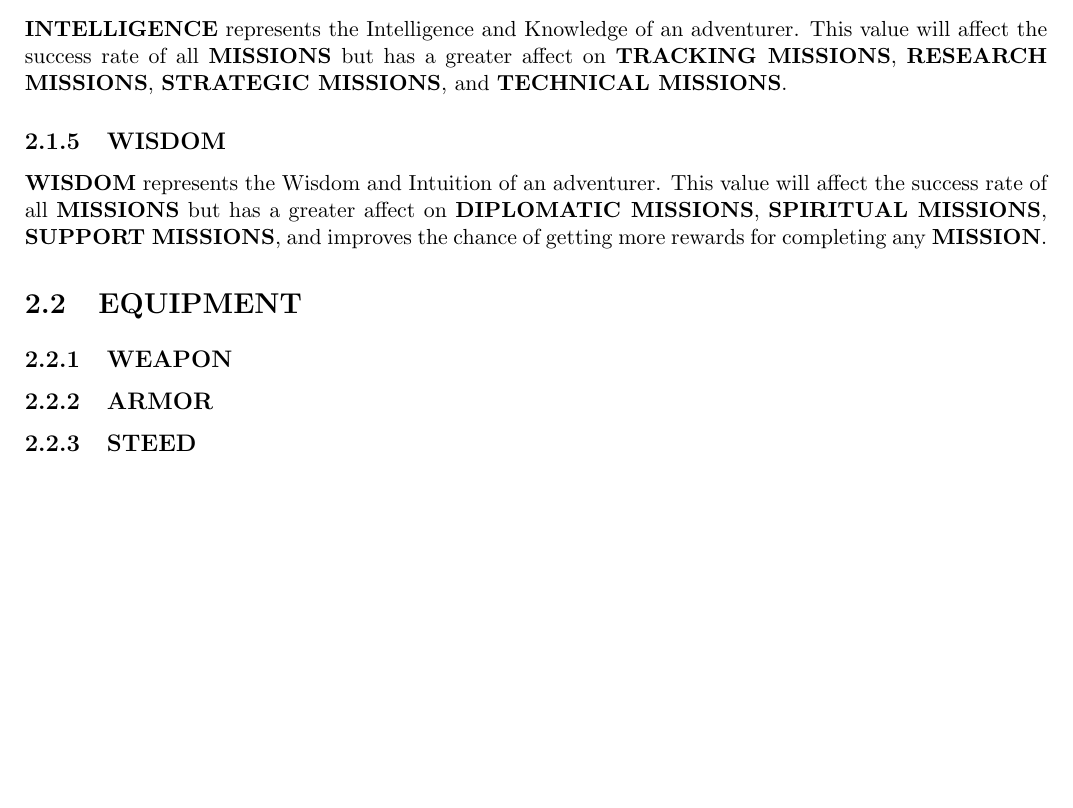
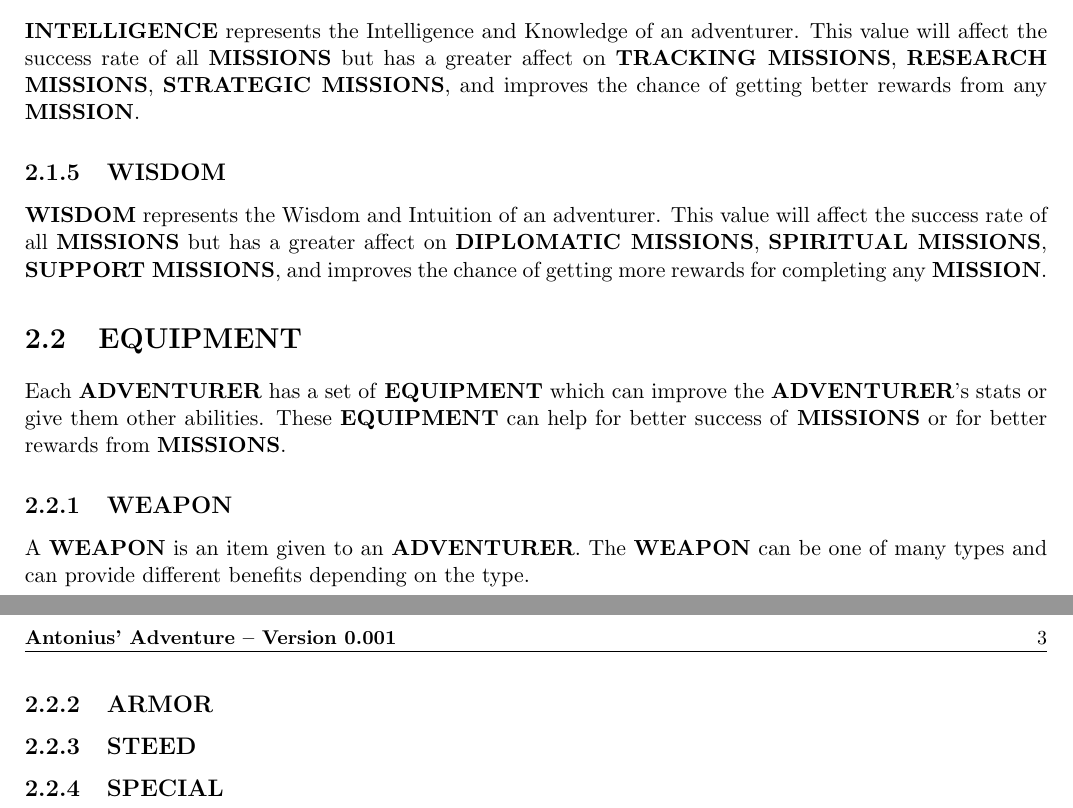
Before and after one commit to torodean/Antonius-Adventure, a LaTeX book (docs/Adventure.tex, which reads docs/chapters/Adventurers.tex): part of page 8 of 14 before the commit and two parts of pages 8 and 9 of 15 after it, the two joined at a grey line, cut so that both start at the same text, the shorter picture padded with empty space. Compiled offline with pdfLaTeX.

Commit message:
Update Adventurers.tex

```diff
--- a/docs/chapters/Adventurers.tex
+++ b/docs/chapters/Adventurers.tex
@@ -19,7 +19,7 @@ Every \keyword{ADVENTURER} has \keyword{ATTRIBUTES}. The \keyword{ATTRIBUTES} de
 
 \subsection{\keyword{INTELLIGENCE}}
 
-\keyword{INTELLIGENCE} represents the Intelligence and Knowledge of an adventurer. This value will affect the success rate of all \keyword{MISSIONS} but has a greater affect on \keyword{TRACKING MISSIONS}, \keyword{RESEARCH MISSIONS}, \keyword{STRATEGIC MISSIONS}, and \keyword{TECHNICAL MISSIONS}.
+\keyword{INTELLIGENCE} represents the Intelligence and Knowledge of an adventurer. This value will affect the success rate of all \keyword{MISSIONS} but has a greater affect on \keyword{TRACKING MISSIONS}, \keyword{RESEARCH MISSIONS}, \keyword{STRATEGIC MISSIONS}, and improves the chance of getting better rewards from any \keyword{MISSION}.
 
 \subsection{\keyword{WISDOM}}
 
@@ -30,8 +30,14 @@ Every \keyword{ADVENTURER} has \keyword{ATTRIBUTES}. The \keyword{ATTRIBUTES} de
 
 \section{\keyword{EQUIPMENT}}
 
+Each \keyword{ADVENTURER} has a set of \keyword{EQUIPMENT} which can improve the \keyword{ADVENTURER}'s stats or give them other abilities. These \keyword{EQUIPMENT} can help for better success of \keyword{MISSIONS} or for better rewards from \keyword{MISSIONS}.
+
 \subsection{\keyword{WEAPON}}
+
+A \keyword{WEAPON} is an item given to an \keyword{ADVENTURER}. The \keyword{WEAPON} can be one of many types and can provide different benefits depending on the type.
 
 \subsection{\keyword{ARMOR}}
 
 \subsection{\keyword{STEED}}
+
+\subsection{\keyword{SPECIAL}}
```
